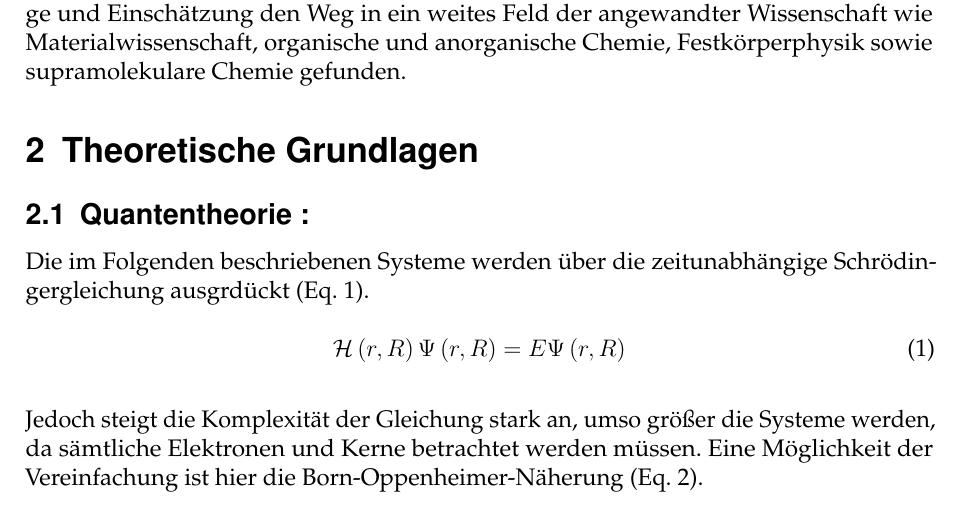
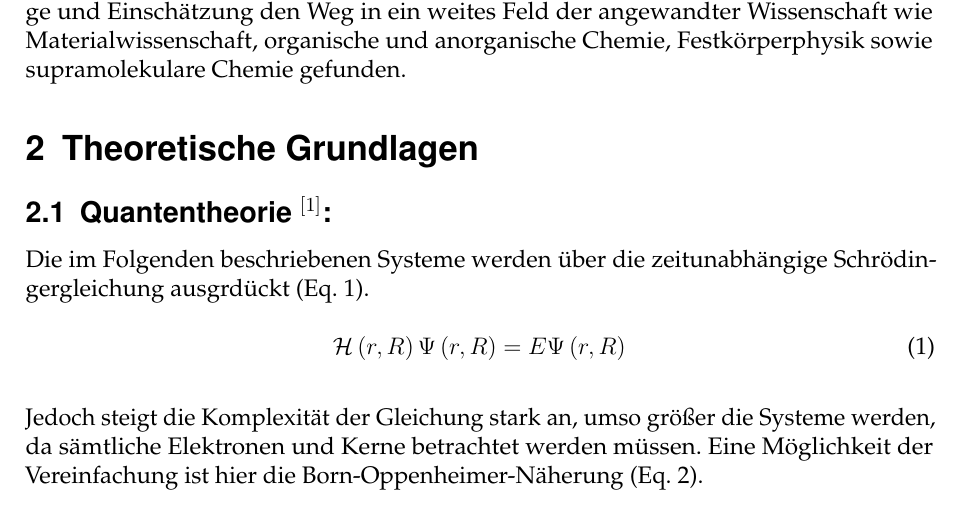
Before and after one commit to 0001Protokoll/Versuch-S1, a LaTeX document (Latex Protokoll/Hauptgerüst.tex, which reads Latex Protokoll/TheoretischeGrundlagen.tex): part of page 2 of 14, cut so that both start at the same text. Compiled offline with pdfLaTeX.

Commit message:
Absolut Fertig
Grad noch einen kleinen Fehler entdeckt

```diff
--- a/Latex Protokoll/TheoretischeGrundlagen.tex
+++ b/Latex Protokoll/TheoretischeGrundlagen.tex
@@ -2,7 +2,7 @@
 %\begin{document}
 
 \section{Theoretische Grundlagen}
-\subsection{Quantentheorie :}
+\subsection{Quantentheorie $^{[1]}$:}
 Die im Folgenden beschriebenen Systeme werden über die zeitunabhängige Schrödingergleichung ausgrdückt (Eq. 1).
 
 \begin {equation}
```
Also changed, not shown: Latex Protokoll/Hauptgerüst.pdf, 5 other files.
